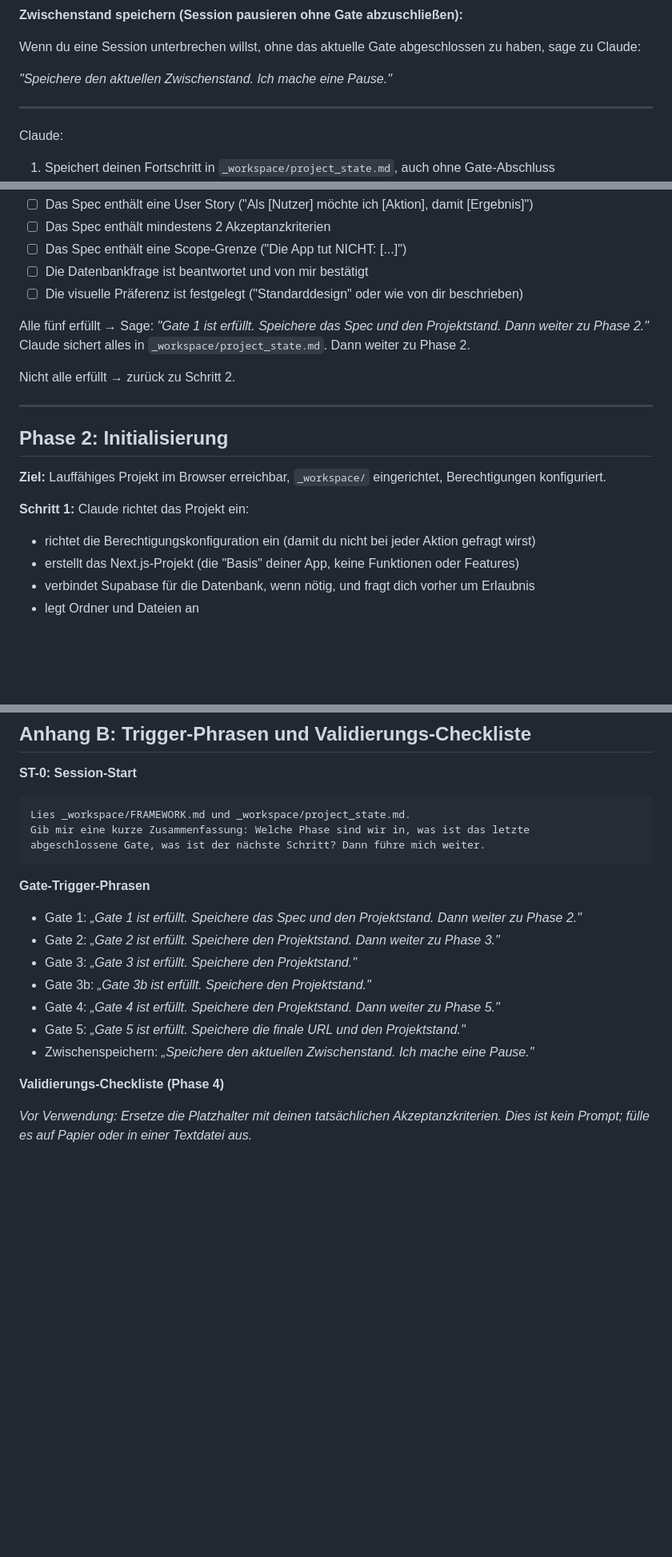
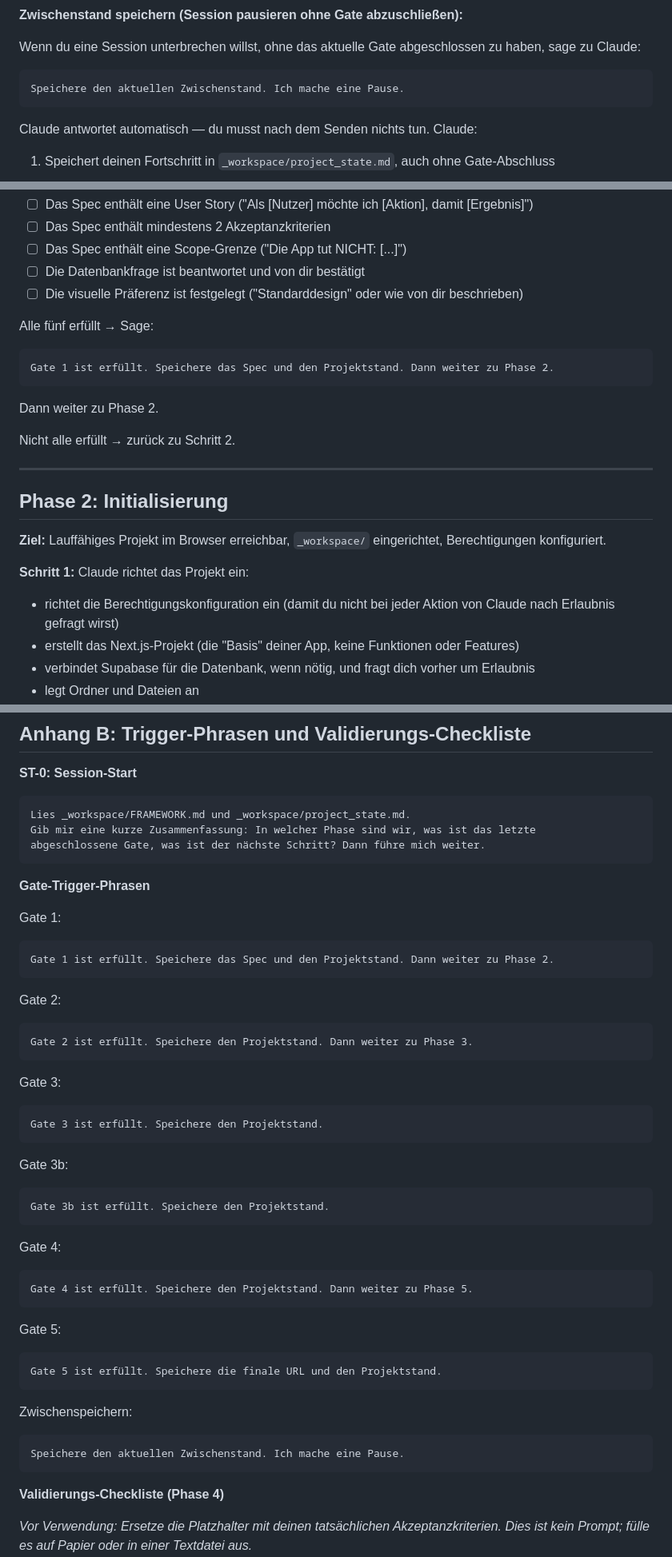
Before and after one commit to jusicken/pm-app-prototyping-mit-claude, a Markdown page: HTML-Version/Leitfaden_PM.md, 3 parts joined by grey strips. Shown at 80% size. GitHub-like rendering; blank space fills up the shorter version.

````diff
--- a/HTML-Version/Leitfaden_PM.md
+++ b/HTML-Version/Leitfaden_PM.md
@@ -117,11 +107,12 @@ Claude verwaltet außerdem `FRAMEWORK.md`, eine kompakte Version des Prozessmode
 
 Wenn du eine Session unterbrechen willst, ohne das aktuelle Gate abgeschlossen zu haben, sage zu Claude:
 
-*"Speichere den aktuellen Zwischenstand. Ich mache eine Pause."*
+```
+Speichere den aktuellen Zwischenstand. Ich mache eine Pause.
+```
 
----
 
-Claude:
+Claude antwortet automatisch — du musst nach dem Senden nichts tun. Claude:
 1. Speichert deinen Fortschritt in `_workspace/project_state.md`, auch ohne Gate-Abschluss
 2. Fragt dich, ob der laufende Entwicklungsserver gestoppt werden soll: *„Der Server läuft noch auf Port [X]. Soll ich ihn stoppen? Beim nächsten Start wird er automatisch neu gestartet."*
 Du kannst hier mit *"Ja, stoppen"* antworten.
@@ -175,11 +171,14 @@ Bestätige deine Wahl. Claude trägt sie ins Spec ein.
 - ☐ Das Spec enthält eine User Story ("Als [Nutzer] möchte ich [Aktion], damit [Ergebnis]")
 - ☐ Das Spec enthält mindestens 2 Akzeptanzkriterien
 - ☐ Das Spec enthält eine Scope-Grenze ("Die App tut NICHT: [...]")
-- ☐ Die Datenbankfrage ist beantwortet und von mir bestätigt
+- ☐ Die Datenbankfrage ist beantwortet und von dir bestätigt
 - ☐ Die visuelle Präferenz ist festgelegt ("Standarddesign" oder wie von dir beschrieben)
 
-Alle fünf erfüllt → Sage: *"Gate 1 ist erfüllt. Speichere das Spec und den Projektstand. Dann weiter zu Phase 2."*
-Claude sichert alles in `_workspace/project_state.md`. Dann weiter zu Phase 2.
+Alle fünf erfüllt → Sage:
+```
+Gate 1 ist erfüllt. Speichere das Spec und den Projektstand. Dann weiter zu Phase 2.
+```
+Dann weiter zu Phase 2.
 
 Nicht alle erfüllt → zurück zu Schritt 2.
 
@@ -190,7 +189,7 @@ Nicht alle erfüllt → zurück zu Schritt 2.
 **Ziel:** Lauffähiges Projekt im Browser erreichbar, `_workspace/` eingerichtet, Berechtigungen konfiguriert.
 
 **Schritt 1:** Claude richtet das Projekt ein:
-- richtet die Berechtigungskonfiguration ein (damit du nicht bei jeder Aktion gefragt wirst)
+- richtet die Berechtigungskonfiguration ein (damit du nicht bei jeder Aktion von Claude nach Erlaubnis gefragt wirst)
 - erstellt das Next.js-Projekt (die "Basis" deiner App, keine Funktionen oder Features)
 - verbindet Supabase für die Datenbank, wenn nötig, und fragt dich vorher um Erlaubnis
 - legt Ordner und Dateien an
@@ -432,19 +484,41 @@ Starte neu mit Phase 1 und beschreibe deine App-Idee in natürlicher Sprache.
 **ST-0: Session-Start**
 ```
 Lies _workspace/FRAMEWORK.md und _workspace/project_state.md.
-Gib mir eine kurze Zusammenfassung: Welche Phase sind wir in, was ist das letzte
+Gib mir eine kurze Zusammenfassung: In welcher Phase sind wir, was ist das letzte
 abgeschlossene Gate, was ist der nächste Schritt? Dann führe mich weiter.
 ```
 
 
 **Gate-Trigger-Phrasen**
-- Gate 1: *„Gate 1 ist erfüllt. Speichere das Spec und den Projektstand. Dann weiter zu Phase 2."*
-- Gate 2: *„Gate 2 ist erfüllt. Speichere den Projektstand. Dann weiter zu Phase 3."*
-- Gate 3: *„Gate 3 ist erfüllt. Speichere den Projektstand."*
-- Gate 3b: *„Gate 3b ist erfüllt. Speichere den Projektstand."*
-- Gate 4: *„Gate 4 ist erfüllt. Speichere den Projektstand. Dann weiter zu Phase 5."*
-- Gate 5: *„Gate 5 ist erfüllt. Speichere die finale URL und den Projektstand."*
-- Zwischenspeichern: *„Speichere den aktuellen Zwischenstand. Ich mache eine Pause."*
+
+Gate 1:
+```
+Gate 1 ist erfüllt. Speichere das Spec und den Projektstand. Dann weiter zu Phase 2.
+```
+Gate 2:
+```
+Gate 2 ist erfüllt. Speichere den Projektstand. Dann weiter zu Phase 3.
+```
+Gate 3:
+```
+Gate 3 ist erfüllt. Speichere den Projektstand.
+```
+Gate 3b:
+```
+Gate 3b ist erfüllt. Speichere den Projektstand.
+```
+Gate 4:
+```
+Gate 4 ist erfüllt. Speichere den Projektstand. Dann weiter zu Phase 5.
+```
+Gate 5:
+```
+Gate 5 ist erfüllt. Speichere die finale URL und den Projektstand.
+```
+Zwischenspeichern:
+```
+Speichere den aktuellen Zwischenstand. Ich mache eine Pause.
+```
 
 
 <a id="template-4"></a>
````
Also changed, not shown: other parts of HTML-Version/Leitfaden_PM.md (+103 -55 lines).
